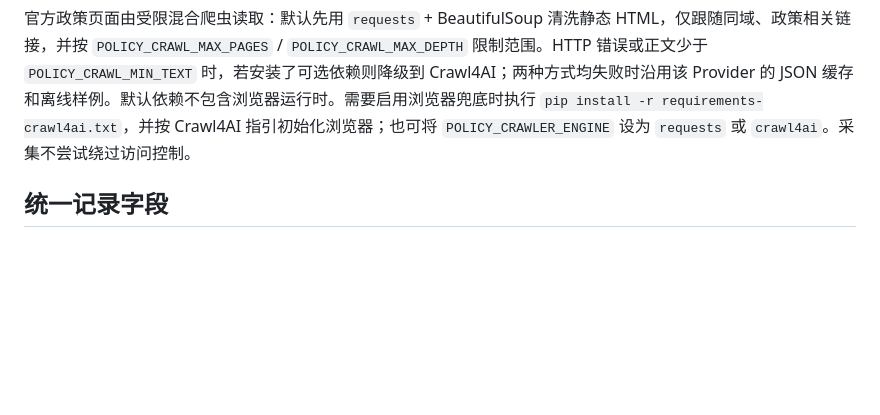
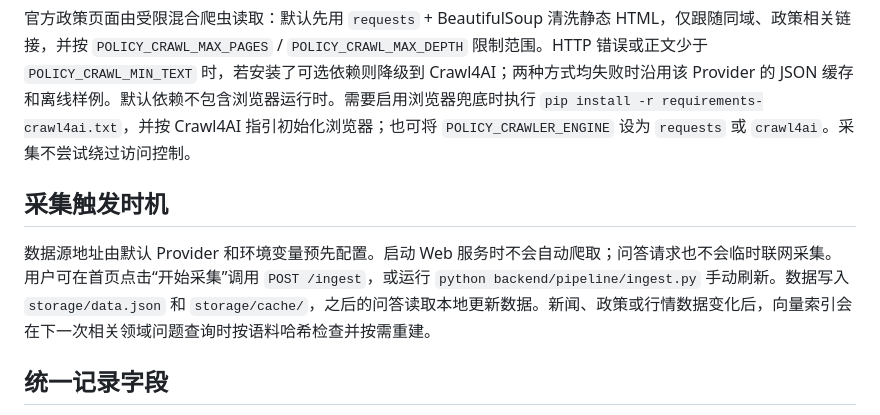
Before and after one commit to huai-bo00/plan, a Markdown page: DATA_NOTES.md, the part around the change. GitHub-like rendering; blank space fills up the shorter version.

Commit message:
Document manual data refresh

```diff
--- a/DATA_NOTES.md
+++ b/DATA_NOTES.md
@@ -13,6 +13,10 @@
 Yahoo Finance 公共行情代码不保证对应 LME/SHFE 官方结算价，默认可用公开 chart 数据只用于辅助演示；真实交易所报价以有权使用的交易所/授权供应商 CSV 为准，不可将不同币种或单位的价格直接比较。演示样例中的碳酸锂和铜走势是**合成数据**，只用于本地演示和测试，不是历史或实时市场事实。
 
 官方政策页面由受限混合爬虫读取：默认先用 `requests` + BeautifulSoup 清洗静态 HTML，仅跟随同域、政策相关链接，并按 `POLICY_CRAWL_MAX_PAGES` / `POLICY_CRAWL_MAX_DEPTH` 限制范围。HTTP 错误或正文少于 `POLICY_CRAWL_MIN_TEXT` 时，若安装了可选依赖则降级到 Crawl4AI；两种方式均失败时沿用该 Provider 的 JSON 缓存和离线样例。默认依赖不包含浏览器运行时。需要启用浏览器兜底时执行 `pip install -r requirements-crawl4ai.txt`，并按 Crawl4AI 指引初始化浏览器；也可将 `POLICY_CRAWLER_ENGINE` 设为 `requests` 或 `crawl4ai`。采集不尝试绕过访问控制。
+
+## 采集触发时机
+
+数据源地址由默认 Provider 和环境变量预先配置。启动 Web 服务时不会自动爬取；问答请求也不会临时联网采集。用户可在首页点击“开始采集”调用 `POST /ingest`，或运行 `python backend/pipeline/ingest.py` 手动刷新。数据写入 `storage/data.json` 和 `storage/cache/`，之后的问答读取本地更新数据。新闻、政策或行情数据变化后，向量索引会在下一次相关领域问题查询时按语料哈希检查并按需重建。
 
 ## 统一记录字段
 
```
Also changed, not shown: RUN.md (+4 -2 lines).
